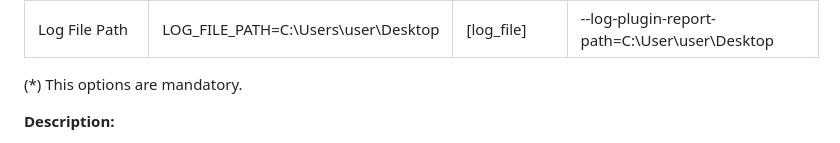
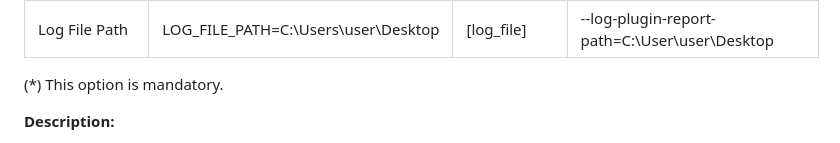
Before and after one commit to typhoon-hil/pytest-typhoon-polarion, a Markdown page: README.md, the part around the change printed below. GitHub-like rendering.

Commit message:
Small README.md fix

```diff
--- a/README.md
+++ b/README.md
@@ -115,7 +115,7 @@ Here follows a list of options available through the new ``config.ini`` file and
 | Enable Log File         | ENABLE_LOG_FILE=True                      | [log_file]             | Only through ``config.ini`` file              |
 | Log File Path           | LOG_FILE_PATH=C:\Users\user\Desktop       | [log_file]             | --log-plugin-report-path=C:\User\user\Desktop |
 
-(*) This options are mandatory.
+(*) This option is mandatory.
 
 **Description:**
 
```
Also changed, not shown: other parts of README.md (+1 -1 lines).
